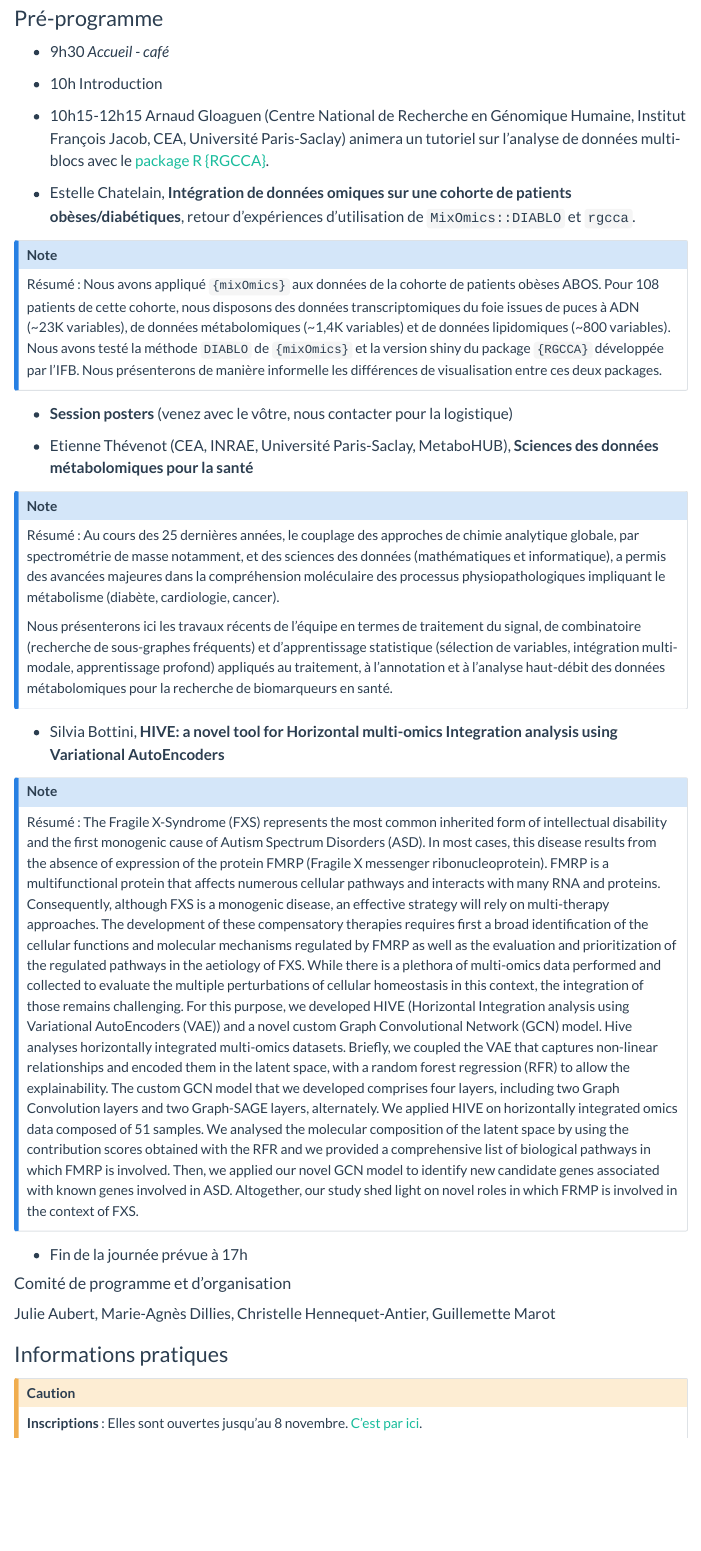
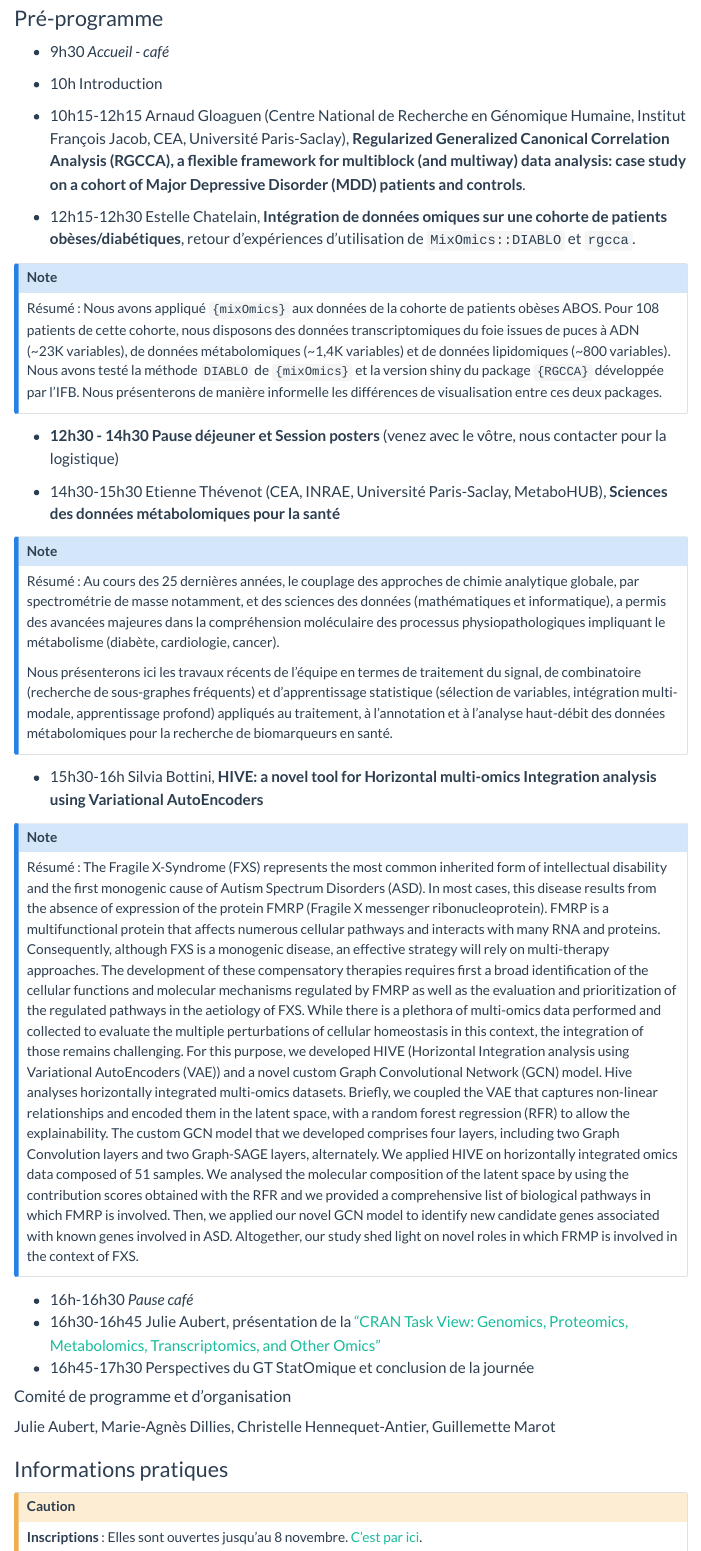
Before and after one commit to bastienchassagnol/bastien.chassagnol.io, a Quarto document (posts/2023-07-19-journeegdrBIM/index.qmd): the page in a window 1100 px wide, from 930 px down. Rendered offline with R 4.5, knitr and Pandoc in place of Quarto, with nearby package versions; menus at the side of the page are left out.

Commit message:
Update prog journee gdr BiM

```diff
--- a/posts/2023-07-19-journeegdrBIM/index.qmd
+++ b/posts/2023-07-19-journeegdrBIM/index.qmd
@@ -31,17 +31,18 @@ Dans l'esprit d'échange et de partage cher à StatOmique, les contributions pre
 
 -   10h Introduction
 
--   10h15-12h15 Arnaud Gloaguen (Centre National de Recherche en Génomique Humaine, Institut François Jacob, CEA, Université Paris-Saclay) animera un tutoriel sur l'analyse de données multi-blocs avec le [package R {RGCCA}](https://cran.r-project.org/package=RGCCA).
+-   10h15-12h15 Arnaud Gloaguen (Centre National de Recherche en Génomique Humaine, Institut François Jacob, CEA, Université Paris-Saclay), **Regularized Generalized Canonical Correlation Analysis (RGCCA), a flexible framework for multiblock (and multiway) data analysis: case
+study on a cohort of Major Depressive Disorder (MDD) patients and controls**.
 
--   Estelle Chatelain, **Intégration de données omiques sur une cohorte de patients obèses/diabétiques**, retour d'expériences d'utilisation de `MixOmics::DIABLO` et `rgcca`.
+-   12h15-12h30 Estelle Chatelain, **Intégration de données omiques sur une cohorte de patients obèses/diabétiques**, retour d'expériences d'utilisation de `MixOmics::DIABLO` et `rgcca`.
 
 ::: {.callout-note appearance="simple" icon="false"}
 Résumé : Nous avons appliqué `{mixOmics}` aux données de la cohorte de patients obèses ABOS. Pour 108 patients de cette cohorte, nous disposons des données transcriptomiques du foie issues de puces à ADN (\~23K variables), de données métabolomiques (\~1,4K variables) et de données lipidomiques (\~800 variables). Nous avons testé la méthode `DIABLO` de `{mixOmics}` et la version shiny du package `{RGCCA}` développée par l'IFB. Nous présenterons de manière informelle les différences de visualisation entre ces deux packages.
 :::
 
--   **Session posters** (venez avec le vôtre, nous contacter pour la logistique)
+-   **12h30 - 14h30 Pause déjeuner et Session posters** (venez avec le vôtre, nous contacter pour la logistique)
 
--   Etienne Thévenot (CEA, INRAE, Université Paris-Saclay, MetaboHUB), **Sciences des données métabolomiques pour la santé**
+-   14h30-15h30 Etienne Thévenot (CEA, INRAE, Université Paris-Saclay, MetaboHUB), **Sciences des données métabolomiques pour la santé**
 
 ::: {.callout-note appearance="simple" icon="false"}
 Résumé : Au cours des 25 dernières années, le couplage des approches de chimie analytique globale, par spectrométrie de masse notamment, et des sciences des données (mathématiques et informatique), a permis des avancées majeures dans la compréhension moléculaire des processus physiopathologiques impliquant le métabolisme (diabète, cardiologie, cancer).
@@ -49,13 +50,15 @@ Résumé : Au cours des 25 dernières années, le couplage des approches de chim
 Nous présenterons ici les travaux récents de l'équipe en termes de traitement du signal, de combinatoire (recherche de sous-graphes fréquents) et d'apprentissage statistique (sélection de variables, intégration multi-modale, apprentissage profond) appliqués au traitement, à l'annotation et à l'analyse haut-débit des données métabolomiques pour la recherche de biomarqueurs en santé.
 :::
 
--   Silvia Bottini, **HIVE: a novel tool for Horizontal multi-omics Integration analysis using Variational AutoEncoders**
+-   15h30-16h Silvia Bottini, **HIVE: a novel tool for Horizontal multi-omics Integration analysis using Variational AutoEncoders**
 
 ::: {.callout-note appearance="simple" icon="false"}
 Résumé : The Fragile X-Syndrome (FXS) represents the most common inherited form of intellectual disability and the first monogenic cause of Autism Spectrum Disorders (ASD). In most cases, this disease results from the absence of expression of the protein FMRP (Fragile X messenger ribonucleoprotein). FMRP is a multifunctional protein that affects numerous cellular pathways and interacts with many RNA and proteins. Consequently, although FXS is a monogenic disease, an effective strategy will rely on multi-therapy approaches. The development of these compensatory therapies requires first a broad identification of the cellular functions and molecular mechanisms regulated by FMRP as well as the evaluation and prioritization of the regulated pathways in the aetiology of FXS. While there is a plethora of multi-omics data performed and collected to evaluate the multiple perturbations of cellular homeostasis in this context, the integration of those remains challenging. For this purpose, we developed HIVE (Horizontal Integration analysis using Variational AutoEncoders (VAE)) and a novel custom Graph Convolutional Network (GCN) model. Hive analyses horizontally integrated multi-omics datasets. Briefly, we coupled the VAE that captures non-linear relationships and encoded them in the latent space, with a random forest regression (RFR) to allow the explainability. The custom GCN model that we developed comprises four layers, including two Graph Convolution layers and two Graph-SAGE layers, alternately. We applied HIVE on horizontally integrated omics data composed of 51 samples. We analysed the molecular composition of the latent space by using the contribution scores obtained with the RFR and we provided a comprehensive list of biological pathways in which FMRP is involved. Then, we applied our novel GCN model to identify new candidate genes associated with known genes involved in ASD. Altogether, our study shed light on novel roles in which FRMP is involved in the context of FXS.
 :::
 
--   Fin de la journée prévue à 17h
+-   16h-16h30 *Pause café*
+-   16h30-16h45 Julie Aubert, présentation de la ["CRAN Task View: Genomics, Proteomics, Metabolomics, Transcriptomics, and Other Omics"](https://cran.r-project.org/web/views/Omics.html)
+-   16h45-17h30 Perspectives du GT StatOmique et conclusion de la journée
 
 #### Comité de programme et d'organisation
 
```
